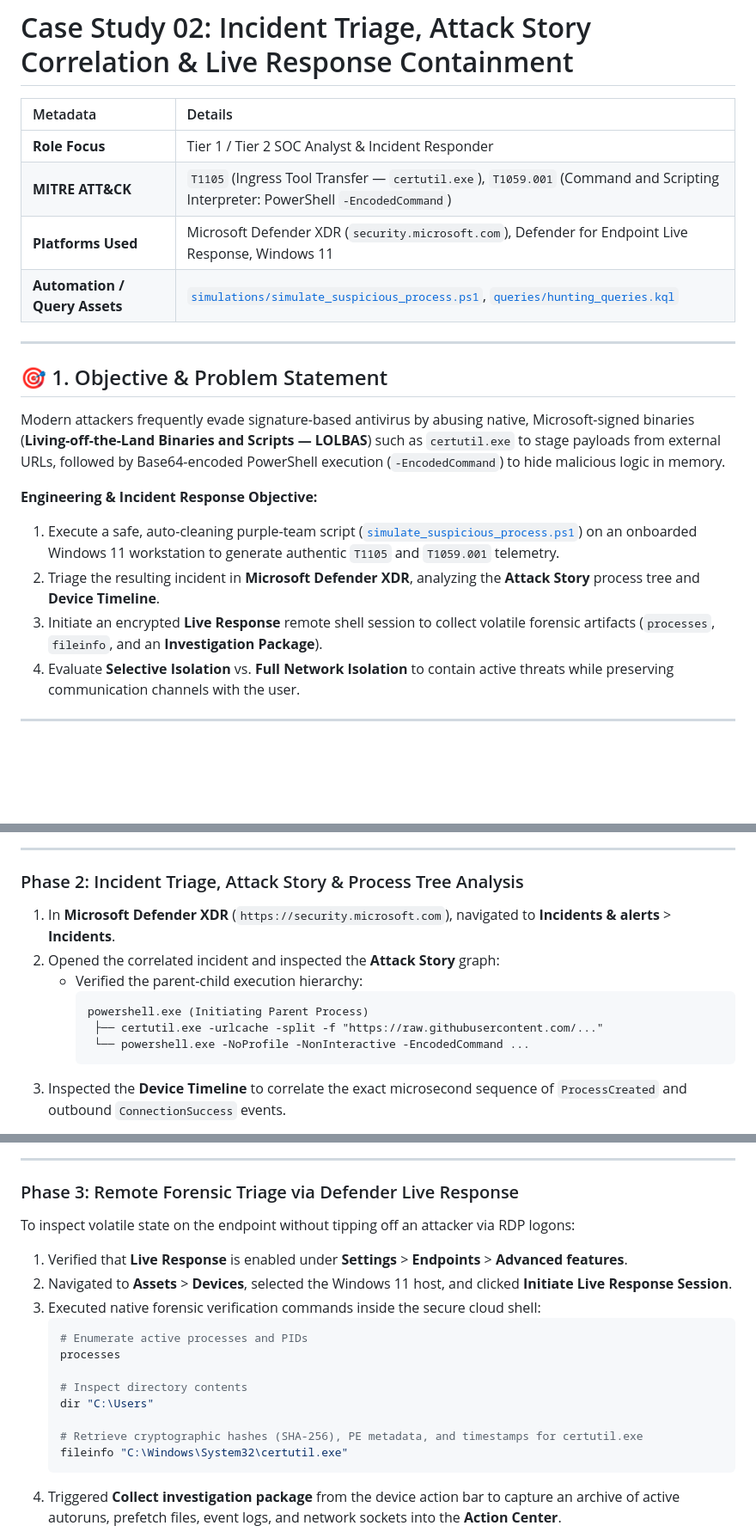
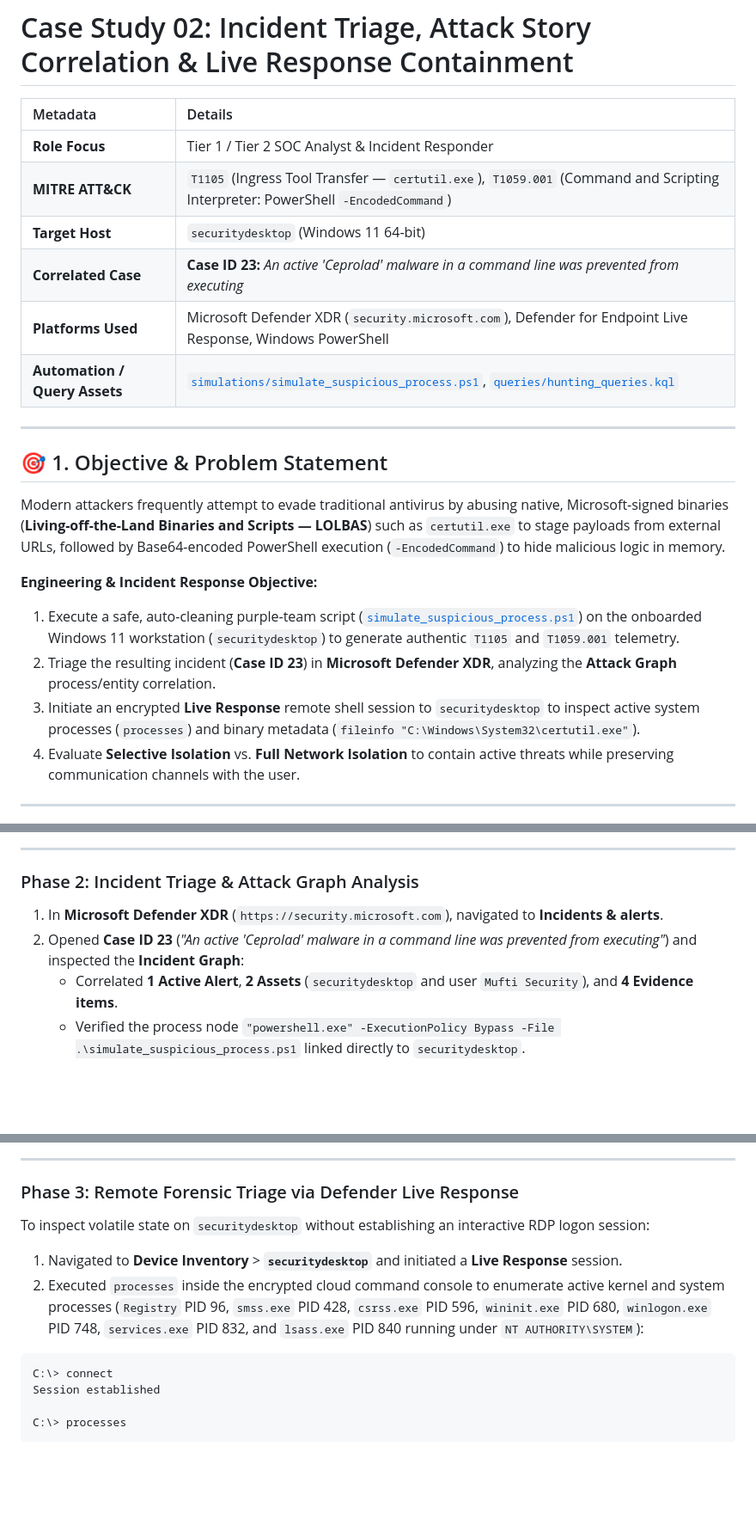
Before and after one commit to mufticyberpro/mufticyberpro, a Markdown page: microsoft-soc-xdr-sentinel-labs/case-studies/02_Incident_Triage_and_LiveResponse.md, 3 parts joined by grey strips. Shown at 86% size. Rendered like a GitHub page; blank space fills up the shorter version.

Commit message:
Sync Case Study 02 live screenshots and incident triage analysis

````diff
--- a/microsoft-soc-xdr-sentinel-labs/case-studies/02_Incident_Triage_and_LiveResponse.md
+++ b/microsoft-soc-xdr-sentinel-labs/case-studies/02_Incident_Triage_and_LiveResponse.md
@@ -4,19 +4,21 @@
 | :--- | :--- |
 | **Role Focus** | Tier 1 / Tier 2 SOC Analyst & Incident Responder |
 | **MITRE ATT&CK** | `T1105` (Ingress Tool Transfer — `certutil.exe`), `T1059.001` (Command and Scripting Interpreter: PowerShell `-EncodedCommand`) |
-| **Platforms Used** | Microsoft Defender XDR (`security.microsoft.com`), Defender for Endpoint Live Response, Windows 11 |
+| **Target Host** | `securitydesktop` (Windows 11 64-bit) |
+| **Correlated Case** | **Case ID 23:** *An active 'Ceprolad' malware in a command line was prevented from executing* |
+| **Platforms Used** | Microsoft Defender XDR (`security.microsoft.com`), Defender for Endpoint Live Response, Windows PowerShell |
 | **Automation / Query Assets** | [`simulations/simulate_suspicious_process.ps1`](../simulations/simulate_suspicious_process.ps1), [`queries/hunting_queries.kql`](../queries/hunting_queries.kql) |
 
 ---
 
 ## 🎯 1. Objective & Problem Statement
 
-Modern attackers frequently evade signature-based antivirus by abusing native, Microsoft-signed binaries (**Living-off-the-Land Binaries and Scripts — LOLBAS**) such as `certutil.exe` to stage payloads from external URLs, followed by Base64-encoded PowerShell execution (`-EncodedCommand`) to hide malicious logic in memory.
+Modern attackers frequently attempt to evade traditional antivirus by abusing native, Microsoft-signed binaries (**Living-off-the-Land Binaries and Scripts — LOLBAS**) such as `certutil.exe` to stage payloads from external URLs, followed by Base64-encoded PowerShell execution (`-EncodedCommand`) to hide malicious logic in memory.
 
 **Engineering & Incident Response Objective:**
-1. Execute a safe, auto-cleaning purple-team script ([`simulate_suspicious_process.ps1`](../simulations/simulate_suspicious_process.ps1)) on an onboarded Windows 11 workstation to generate authentic `T1105` and `T1059.001` telemetry.
-2. Triage the resulting incident in **Microsoft Defender XDR**, analyzing the **Attack Story** process tree and **Device Timeline**.
-3. Initiate an encrypted **Live Response** remote shell session to collect volatile forensic artifacts (`processes`, `fileinfo`, and an **Investigation Package**).
+1. Execute a safe, auto-cleaning purple-team script ([`simulate_suspicious_process.ps1`](../simulations/simulate_suspicious_process.ps1)) on the onboarded Windows 11 workstation (`securitydesktop`) to generate authentic `T1105` and `T1059.001` telemetry.
+2. Triage the resulting incident (**Case ID 23**) in **Microsoft Defender XDR**, analyzing the **Attack Graph** process/entity correlation.
+3. Initiate an encrypted **Live Response** remote shell session to `securitydesktop` to inspect active system processes (`processes`) and binary metadata (`fileinfo "C:\Windows\System32\certutil.exe"`).
 4. Evaluate **Selective Isolation** vs. **Full Network Isolation** to contain active threats while preserving communication channels with the user.
 
 ---
@@ -58,14 +62,9 @@ On the Windows 11 endpoint, I executed [`simulations/simulate_suspicious_process
 
 ---
 
-### Phase 2: Incident Triage, Attack Story & Process Tree Analysis
-1. In **Microsoft Defender XDR** (`https://security.microsoft.com`), navigated to **Incidents & alerts** > **Incidents**.
-2. Opened the correlated incident and inspected the **Attack Story** graph:
-   - Verified the parent-child execution hierarchy:
-     ```text
-     powershell.exe (Initiating Parent Process)
-      ├── certutil.exe -urlcache -split -f "https://raw.githubusercontent.com/..."
-      └── powershell.exe -NoProfile -NonInteractive -EncodedCommand ...
-     ```
-3. Inspected the **Device Timeline** to correlate the exact microsecond sequence of `ProcessCreated` and outbound `ConnectionSuccess` events.
+### Phase 2: Incident Triage & Attack Graph Analysis
+1. In **Microsoft Defender XDR** (`https://security.microsoft.com`), navigated to **Incidents & alerts**.
+2. Opened **Case ID 23** (*"An active 'Ceprolad' malware in a command line was prevented from executing"*) and inspected the **Incident Graph**:
+   - Correlated **1 Active Alert**, **2 Assets** (`securitydesktop` and user `Mufti Security`), and **4 Evidence items**.
+   - Verified the process node `"powershell.exe" -ExecutionPolicy Bypass -File .\simulate_suspicious_process.ps1` linked directly to `securitydesktop`.
 
@@ -76,19 +75,14 @@ On the Windows 11 endpoint, I executed [`simulations/simulate_suspicious_process
 ---
 
 ### Phase 3: Remote Forensic Triage via Defender Live Response
-To inspect volatile state on the endpoint without tipping off an attacker via RDP logons:
-1. Verified that **Live Response** is enabled under **Settings** > **Endpoints** > **Advanced features**.
-2. Navigated to **Assets** > **Devices**, selected the Windows 11 host, and clicked **Initiate Live Response Session**.
-3. Executed native forensic verification commands inside the secure cloud shell:
-   ```shell
-   # Enumerate active processes and PIDs
-   processes
+To inspect volatile state on `securitydesktop` without establishing an interactive RDP logon session:
+1. Navigated to **Device Inventory** > **`securitydesktop`** and initiated a **Live Response** session.
+2. Executed `processes` inside the encrypted cloud command console to enumerate active kernel and system processes (`Registry` PID 96, `smss.exe` PID 428, `csrss.exe` PID 596, `wininit.exe` PID 680, `winlogon.exe` PID 748, `services.exe` PID 832, and `lsass.exe` PID 840 running under `NT AUTHORITY\SYSTEM`):
 
-   # Inspect directory contents
-   dir "C:\Users"
+```shell
+C:\> connect
+Session established
 
-   # Retrieve cryptographic hashes (SHA-256), PE metadata, and timestamps for certutil.exe
-   fileinfo "C:\Windows\System32\certutil.exe"
-   ```
-4. Triggered **Collect investigation package** from the device action bar to capture an archive of active autoruns, prefetch files, event logs, and network sockets into the **Action Center**.
+C:\> processes
+```
 
````
Also changed, not shown: other parts of microsoft-soc-xdr-sentinel-labs/case-studies/02_Incident_Triage_and_LiveResponse.md (+55 -36 lines), microsoft-soc-xdr-sentinel-labs/screenshots/case02_01_simulation_execution.png (added), microsoft-soc-xdr-sentinel-labs/screenshots/case02_02_attack_story_graph.png (added), microsoft-soc-xdr-sentinel-labs/screenshots/case02_03_live_response_cli.png (added), microsoft-soc-xdr-sentinel-labs/screenshots/case02_03_live_response_cli3.png (added), microsoft-soc-xdr-sentinel-labs/screenshots/case02_04_selective_isolation.png (added), microsoft-soc-xdr-sentinel-labs/screenshots/case02_05_kql_certutil_telemetry.png (added).
